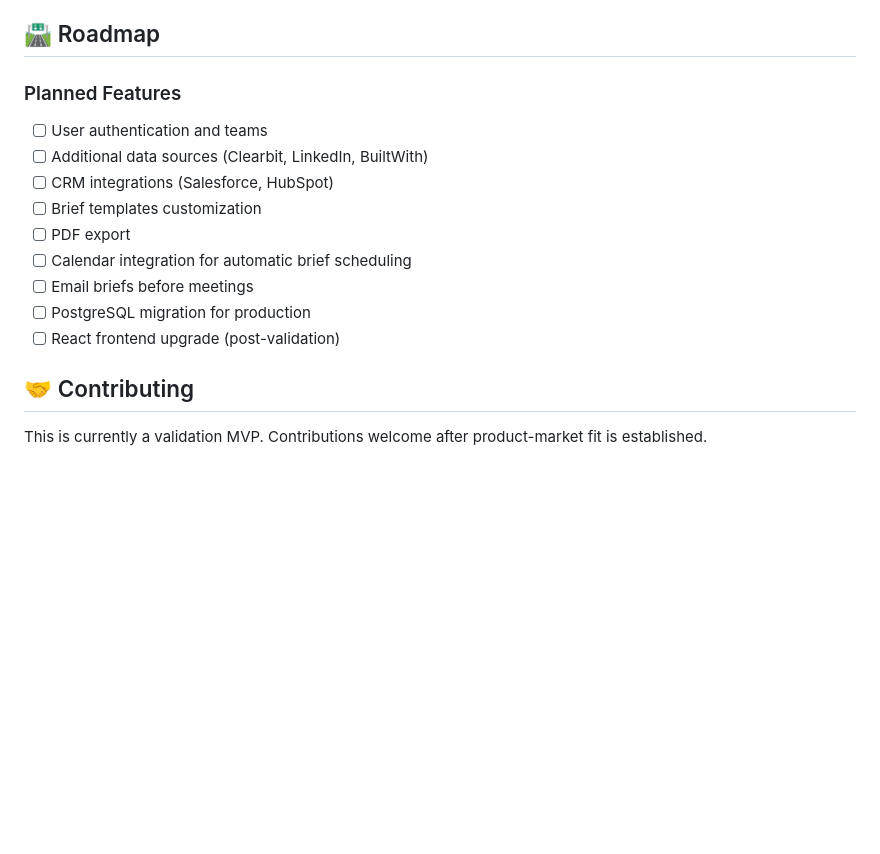
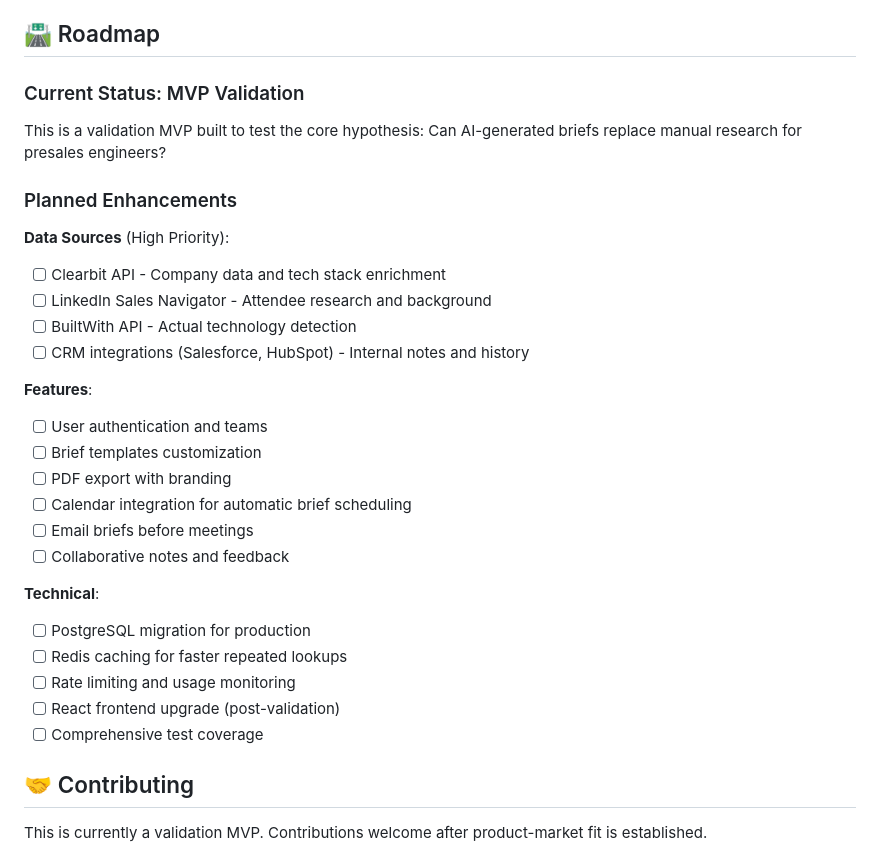
Before and after one commit to nedu-m/presales-intel, a Markdown page: README.md, the part around one of its changes. Rendered like a GitHub page; blank space fills up the shorter version.

```diff
--- a/README.md
+++ b/README.md
@@ -278,17 +328,32 @@ Example integrations to add:
 
 ## 🛣️ Roadmap
 
-### Planned Features
+### Current Status: MVP Validation
 
+This is a validation MVP built to test the core hypothesis: Can AI-generated briefs replace manual research for presales engineers?
+
+### Planned Enhancements
+
+**Data Sources** (High Priority):
+- [ ] Clearbit API - Company data and tech stack enrichment
+- [ ] LinkedIn Sales Navigator - Attendee research and background
+- [ ] BuiltWith API - Actual technology detection
+- [ ] CRM integrations (Salesforce, HubSpot) - Internal notes and history
+
+**Features**:
 - [ ] User authentication and teams
-- [ ] Additional data sources (Clearbit, LinkedIn, BuiltWith)
-- [ ] CRM integrations (Salesforce, HubSpot)
 - [ ] Brief templates customization
-- [ ] PDF export
+- [ ] PDF export with branding
 - [ ] Calendar integration for automatic brief scheduling
 - [ ] Email briefs before meetings
+- [ ] Collaborative notes and feedback
+
+**Technical**:
 - [ ] PostgreSQL migration for production
+- [ ] Redis caching for faster repeated lookups
+- [ ] Rate limiting and usage monitoring
 - [ ] React frontend upgrade (post-validation)
+- [ ] Comprehensive test coverage
 
 ## 🤝 Contributing
 
```
Also changed, not shown: other parts of README.md (+50 -0 lines).
